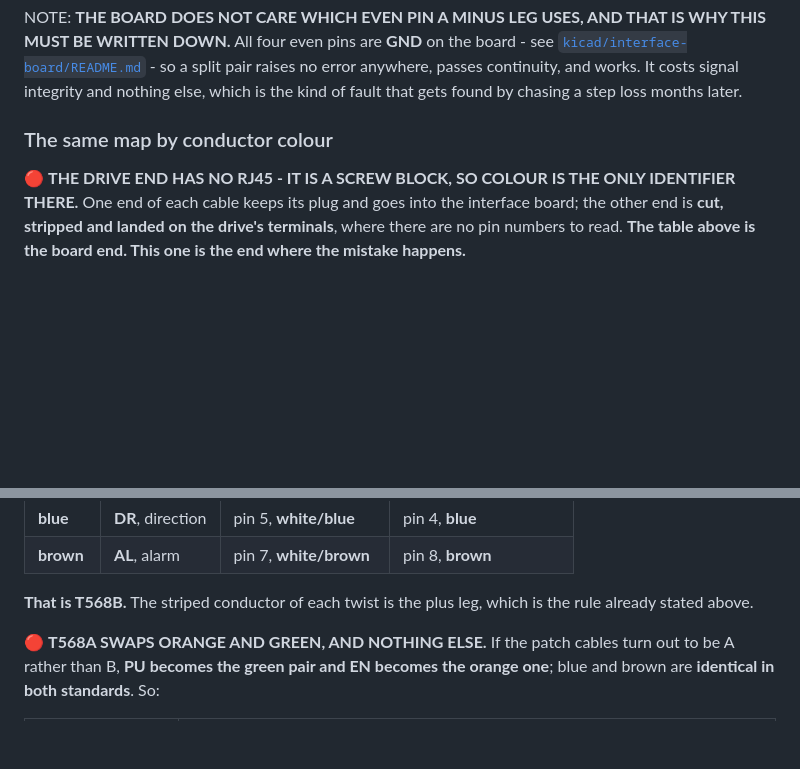
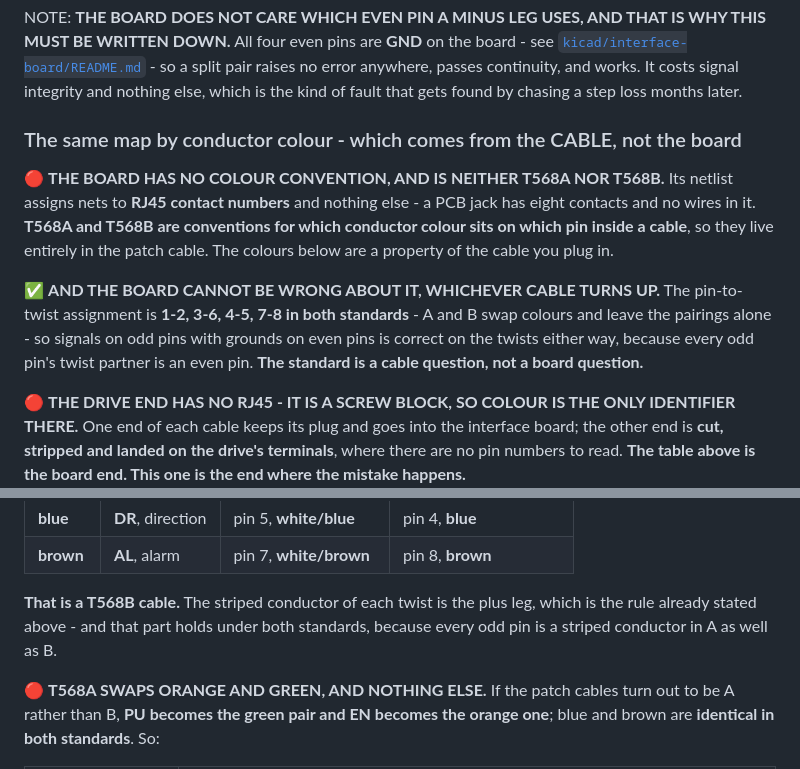
Before and after one commit to ioSenderV2/CNCBuild, a Markdown page: wiring/ig57-drives.md, 2 parts joined by grey strips. Drawn GitHub-style; blank space fills up the shorter version.

```diff
--- a/wiring/ig57-drives.md
+++ b/wiring/ig57-drives.md
@@ -239,7 +239,17 @@ WRITTEN DOWN.** All four even pins are **GND** on the board - see
 error anywhere, passes continuity, and works. It costs signal integrity and nothing else, which is
 the kind of fault that gets found by chasing a step loss months later.
 
-### The same map by conductor colour
+### The same map by conductor colour - which comes from the CABLE, not the board
+
+🔴 **THE BOARD HAS NO COLOUR CONVENTION, AND IS NEITHER T568A NOR T568B.** Its netlist assigns nets
+to **RJ45 contact numbers** and nothing else - a PCB jack has eight contacts and no wires in it.
+**T568A and T568B are conventions for which conductor colour sits on which pin inside a cable**, so
+they live entirely in the patch cable. The colours below are a property of the cable you plug in.
+
+✅ **AND THE BOARD CANNOT BE WRONG ABOUT IT, WHICHEVER CABLE TURNS UP.** The pin-to-twist assignment
+is **1-2, 3-6, 4-5, 7-8 in both standards** - A and B swap colours and leave the pairings alone - so
+signals on odd pins with grounds on even pins is correct on the twists either way, because every odd
+pin's twist partner is an even pin. **The standard is a cable question, not a board question.**
 
 🔴 **THE DRIVE END HAS NO RJ45 - IT IS A SCREW BLOCK, SO COLOUR IS THE ONLY IDENTIFIER THERE.** One
 end of each cable keeps its plug and goes into the interface board; the other end is **cut, stripped
@@ -253,8 +263,9 @@ the board end. This one is the end where the mistake happens.**
 | **blue** | **DR**, direction | pin 5, **white/blue** | pin 4, **blue** |
 | **brown** | **AL**, alarm | pin 7, **white/brown** | pin 8, **brown** |
 
-**That is T568B.** The striped conductor of each twist is the plus leg, which is the rule already
-stated above.
+**That is a T568B cable.** The striped conductor of each twist is the plus leg, which is the rule
+already stated above - and that part holds under both standards, because every odd pin is a striped
+conductor in A as well as B.
 
 🔴 **T568A SWAPS ORANGE AND GREEN, AND NOTHING ELSE.** If the patch cables turn out to be A rather
 than B, **PU becomes the green pair and EN becomes the orange one**; blue and brown are **identical in
```
Also changed, not shown: STATUS.md (+9 -9 lines).
